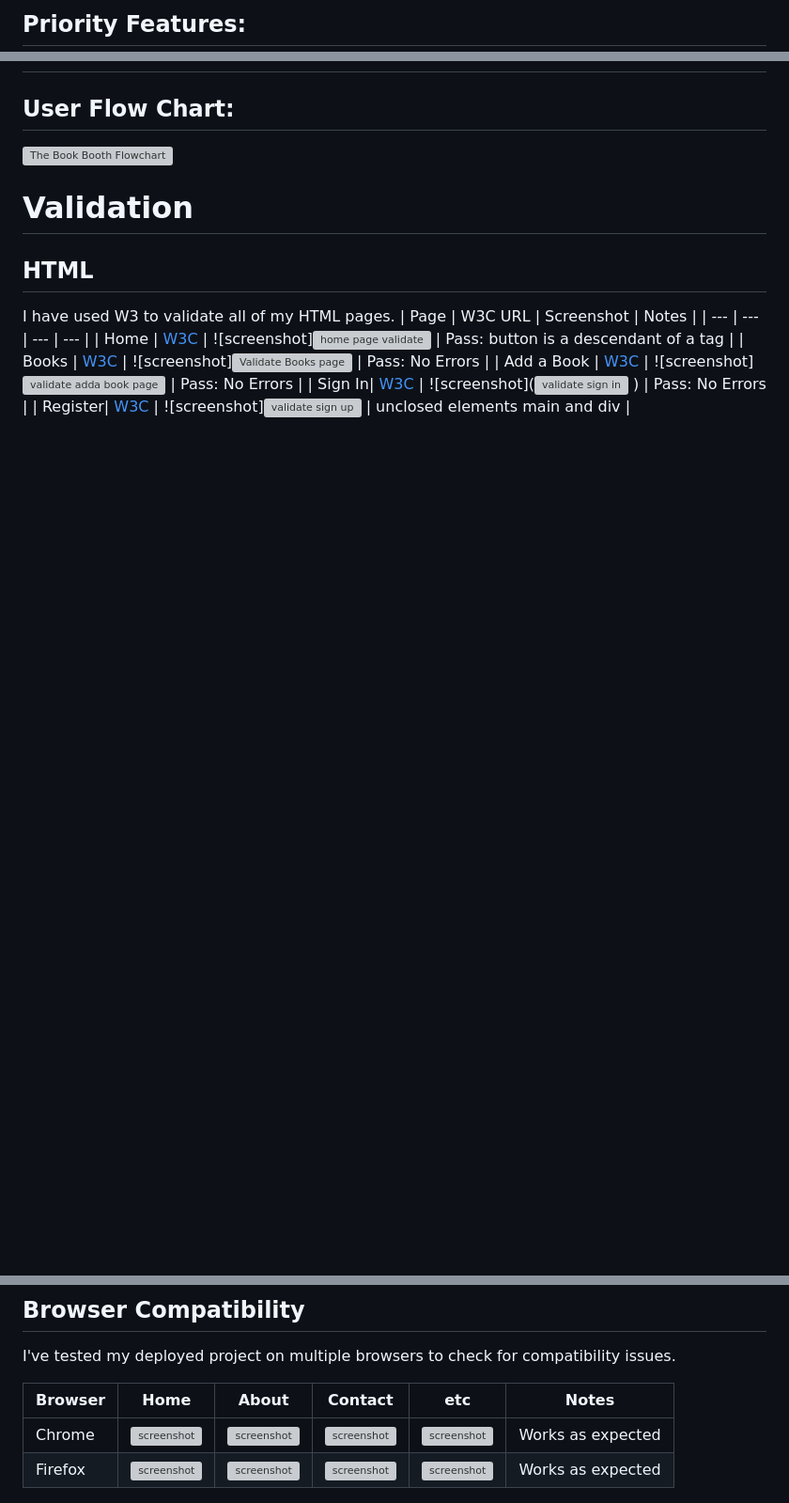
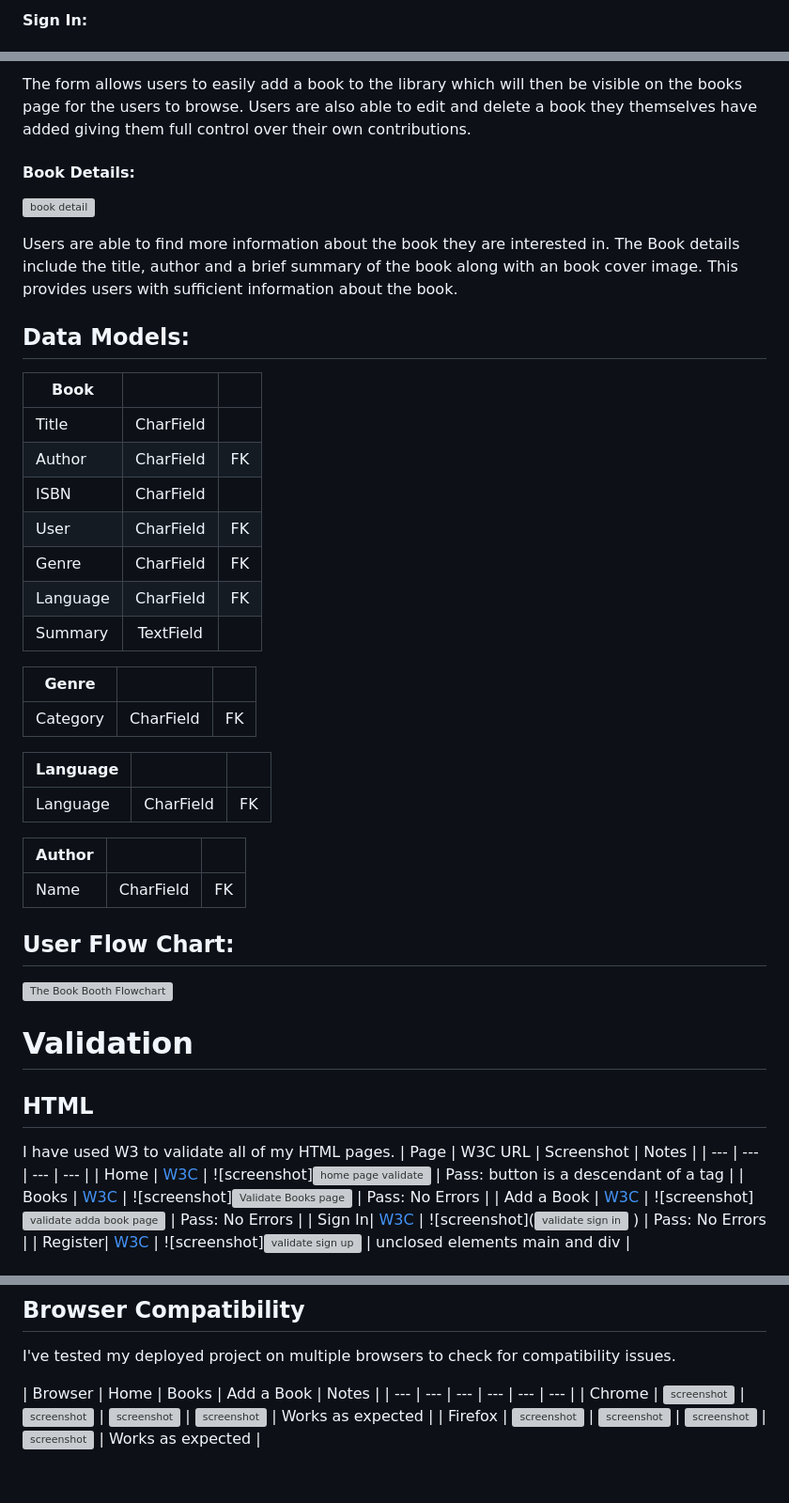
Before and after one commit to hiboibrahim/thebookbooth1, a Markdown page: README.md, 3 parts joined by grey strips. Shown: that part at 94% size. Drawn GitHub-style; blank space fills up the shorter version; grey boxes are pictures that could not be loaded.

Commit message:
Add Data Models and Features to REadme.

```diff
--- a/README.md
+++ b/README.md
@@ -52,5 +66,5 @@ add project board and link to vboard
 
 
 
-## Priority Features:
+#### Sign In:
 
@@ -58,3 +86,41 @@ add project board and link to vboard
+The form allows users to easily add a book to the library which will then be visible on the  books page for the users to browse. Users are also able to edit and delete a book they themselves have added giving them full control over their own contributions.
+
+
+#### Book Details:
+
+![book detail](https://github.com/hiboibrahim/thebookbooth1/assets/144109298/e88f0274-670b-4a76-8ef8-7c44a5f440a7)
+
+Users are able to find more information about the book they are interested in. The Book details include the title, author and a brief summary of the book along with an book cover image. This provides users with sufficient information about the book.
+
+
+
+
+## Data Models:
+
+
+| Book   |            |   |
+|----------|:-------------:|------:|
+| Title |  CharField |  |
+| Author |  CharField   |   FK |
+| ISBN | CharField |     |
+| User |  CharField | FK |
+| Genre |  CharField   |   FK |
+| Language | CharField |  FK   |
+| Summary |  TextField |  |
+
+
+| Genre   |            |   |
+|----------|:-------------:|------:|
+| Category |  CharField | FK |
+
+
+| Language   |            |   |
+|----------|:-------------:|------:|
+| Language |  CharField | FK  |
+
+| Author  |            |   |
+|----------|:-------------:|------:|
+| Name |  CharField | FK  |
 
 ## User Flow Chart:
 ![The Book Booth Flowchart](https://github.com/hiboibrahim/thebookbooth1/assets/144109298/7727f007-8e2e-45fc-b955-57e2d50d1e98)
@@ -96,7 +162,7 @@ I have used the recommended [PEP8 CI Python Linter](https://pep8ci.herokuapp.com
 
 I've tested my deployed project on multiple browsers to check for compatibility issues.
 
-| Browser | Home | About | Contact | etc | Notes |
+| Browser | Home | Books | Add a Book | Notes |
 | --- | --- | --- | --- | --- | --- |
 | Chrome | ![screenshot](documentation/browser-chrome-home.png) | ![screenshot](documentation/browser-chrome-about.png) | ![screenshot](documentation/browser-chrome-contact.png) | ![screenshot](documentation/browser-chrome-etc.png) | Works as expected |
 | Firefox | ![screenshot](documentation/browser-firefox-home.png) | ![screenshot](documentation/browser-firefox-about.png) | ![screenshot](documentation/browser-firefox-contact.png) | ![screenshot](documentation/browser-firefox-etc.png) | Works as expected |
```
Also changed, not shown: other parts of README.md (+32 -3 lines).
